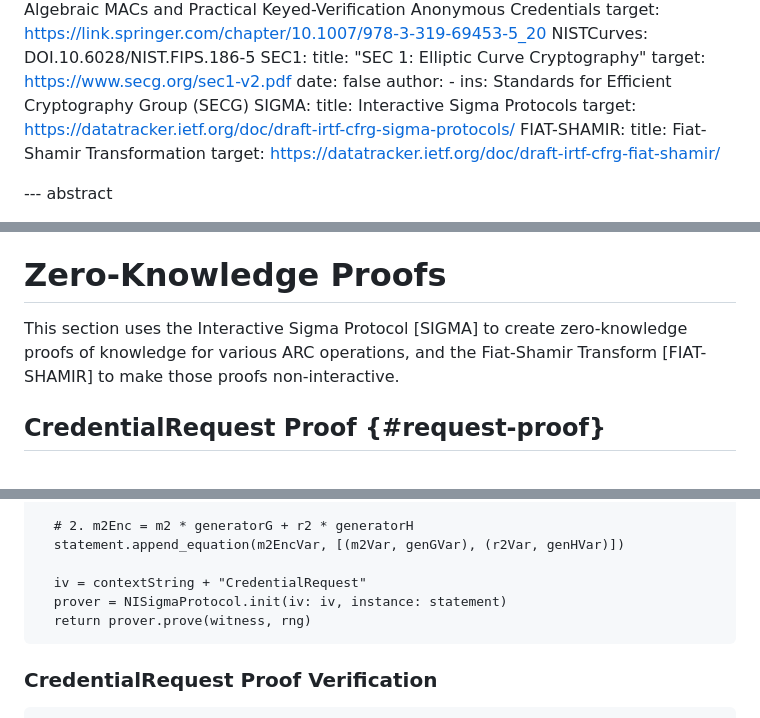
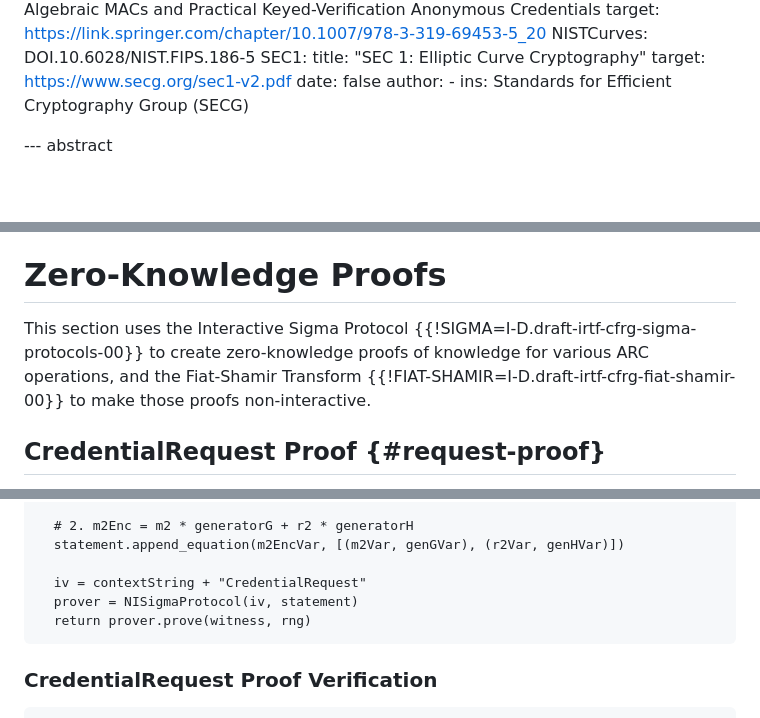
Before and after one commit to chris-wood/draft-arc, a Markdown page: draft-yun-cfrg-arc.md, 3 parts joined by grey strips. Drawn GitHub-style; blank space fills up the shorter version.

Commit message:
Update references, fix NISigmaProtocol initialization

```diff
--- a/draft-yun-cfrg-arc.md
+++ b/draft-yun-cfrg-arc.md
@@ -51,12 +51,6 @@ informative:
     author:
       -
         ins: Standards for Efficient Cryptography Group (SECG)
-  SIGMA:
-    title: Interactive Sigma Protocols
-    target: https://datatracker.ietf.org/doc/draft-irtf-cfrg-sigma-protocols/
-  FIAT-SHAMIR:
-    title: Fiat-Shamir Transformation
-    target: https://datatracker.ietf.org/doc/draft-irtf-cfrg-fiat-shamir/
 
 --- abstract
 
@@ -711,7 +705,7 @@ look up the tags corresponding to the associated requestContext and presentation
 
 # Zero-Knowledge Proofs
 
-This section uses the Interactive Sigma Protocol [SIGMA] to create zero-knowledge proofs of knowledge for various ARC operations, and the Fiat-Shamir Transform [FIAT-SHAMIR] to make those proofs non-interactive.
+This section uses the Interactive Sigma Protocol {{!SIGMA=I-D.draft-irtf-cfrg-sigma-protocols-00}} to create zero-knowledge proofs of knowledge for various ARC operations, and the Fiat-Shamir Transform {{!FIAT-SHAMIR=I-D.draft-irtf-cfrg-fiat-shamir-00}} to make those proofs non-interactive.
 
 ## CredentialRequest Proof {#request-proof}
 
@@ -764,7 +758,7 @@ def MakeCredentialRequestProof(m1, m2, r1, r2, m1Enc, m2Enc):
   statement.append_equation(m2EncVar, [(m2Var, genGVar), (r2Var, genHVar)])
 
   iv = contextString + "CredentialRequest"
-  prover = NISigmaProtocol.init(iv: iv, instance: statement)
+  prover = NISigmaProtocol(iv, statement)
   return prover.prove(witness, rng)
 ~~~
 
```
Also changed, not shown: other parts of draft-yun-cfrg-arc.md (+5 -5 lines).
